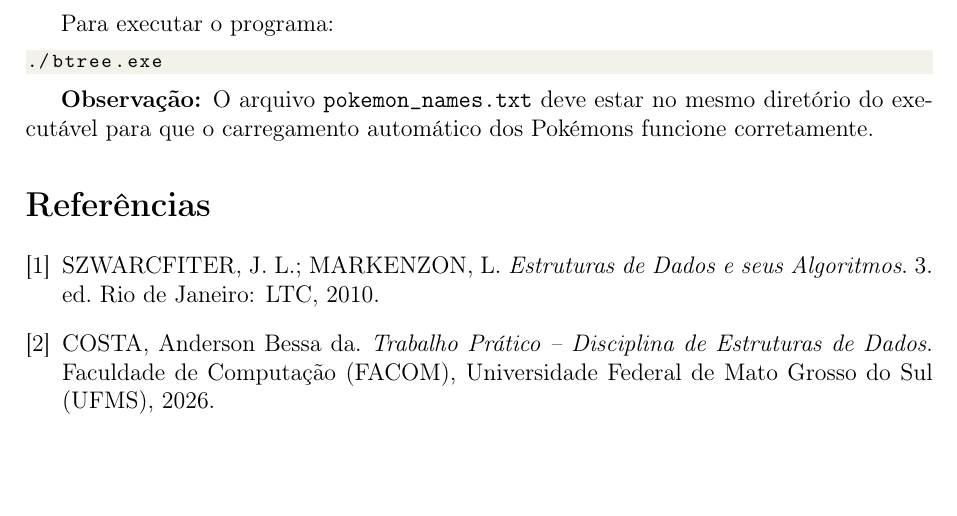
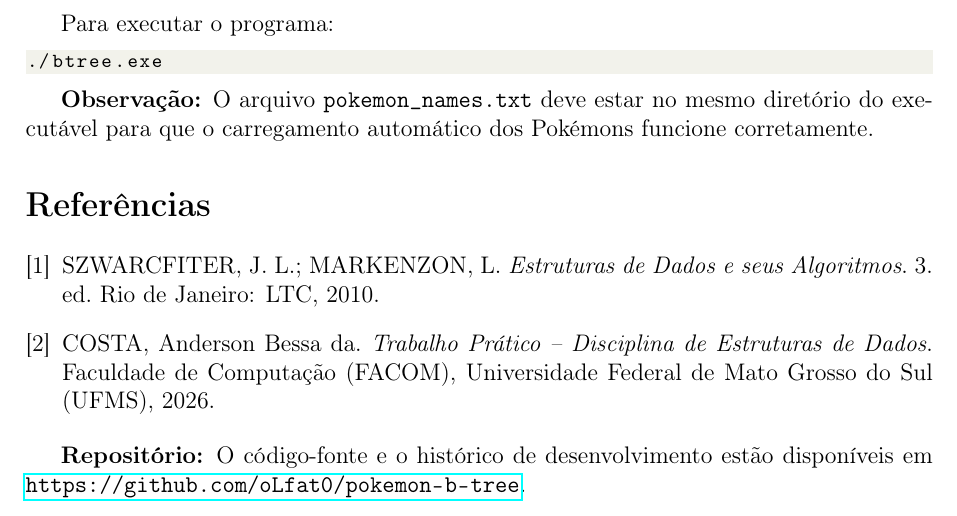
Before and after one commit to oLfat0/pokemon-b-tree, a LaTeX document (relatorio_arvore_b.tex): part of page 8 of 8, cut so that both start at the same text. Compiled offline with pdfLaTeX.

Commit message:
docs: add link do repositório github ao relatório final

```diff
--- a/relatorio_arvore_b.tex
+++ b/relatorio_arvore_b.tex
@@ -407,4 +407,7 @@ Faculdade de Computação (FACOM), Universidade Federal de Mato Grosso do Sul (U
 
 \end{thebibliography}
 
+\textbf{Repositório:} O código-fonte e o histórico de desenvolvimento
+estão disponíveis em \url{https://github.com/oLfat0/pokemon-b-tree}.
+
 \end{document}
```
